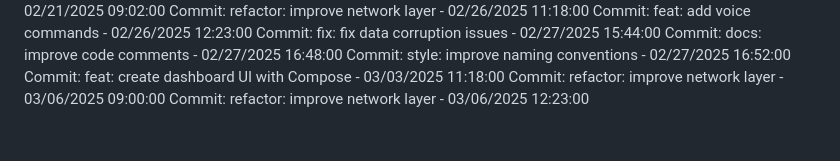
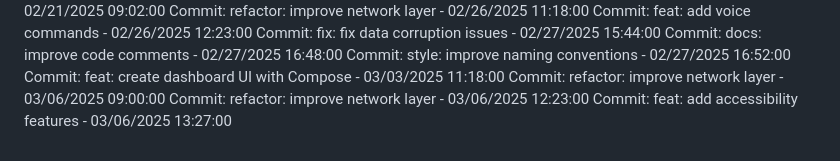
Before and after one commit to Pandiharshan/bus_alert_system, a Markdown page: full stack/SmartDeskLightMonitor/README.md, the part around the change. GitHub-like rendering.

Commit message:
feat: add accessibility features

```diff
--- a/full stack/SmartDeskLightMonitor/README.md
+++ b/full stack/SmartDeskLightMonitor/README.md
@@ -294,3 +294,4 @@ Commit: style: improve naming conventions - 02/27/2025 16:52:00
 Commit: feat: create dashboard UI with Compose - 03/03/2025 11:18:00
 Commit: refactor: improve network layer - 03/06/2025 09:00:00
 Commit: refactor: improve network layer - 03/06/2025 12:23:00
+Commit: feat: add accessibility features - 03/06/2025 13:27:00
```
